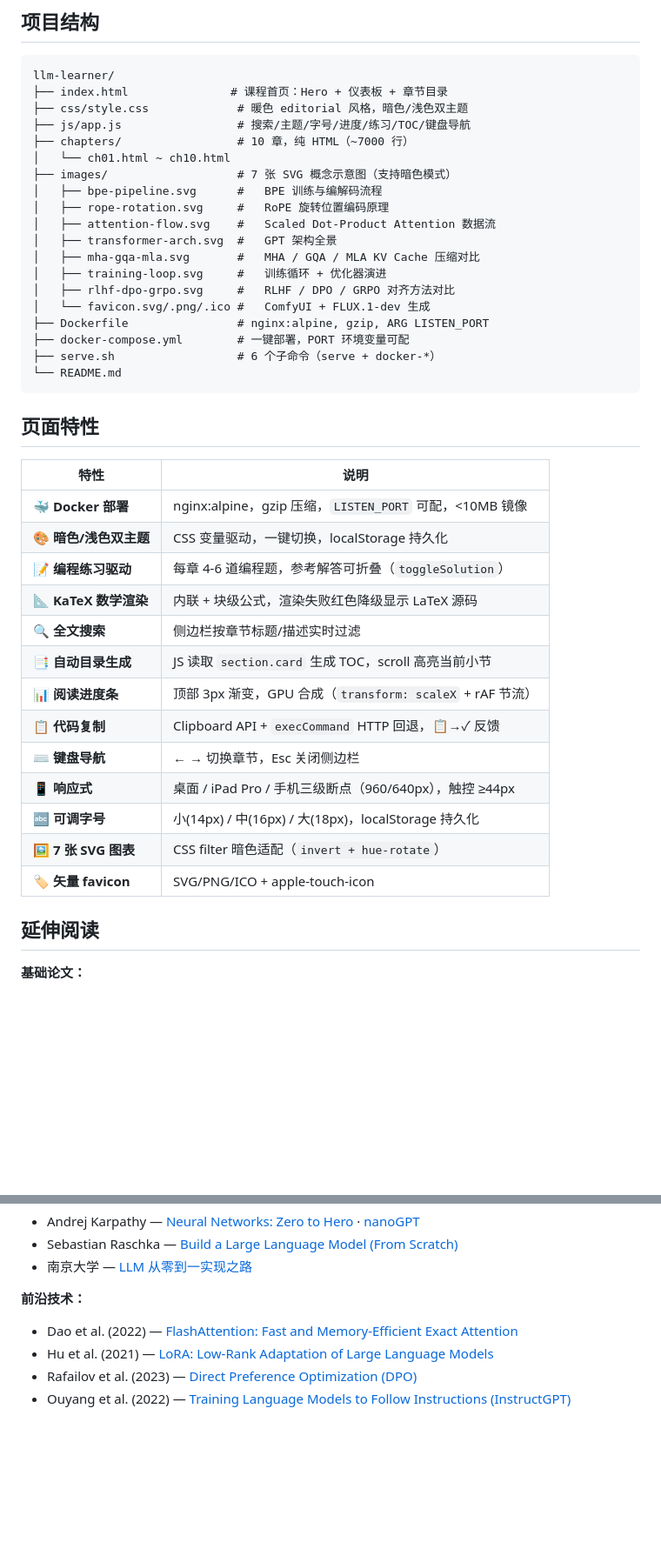
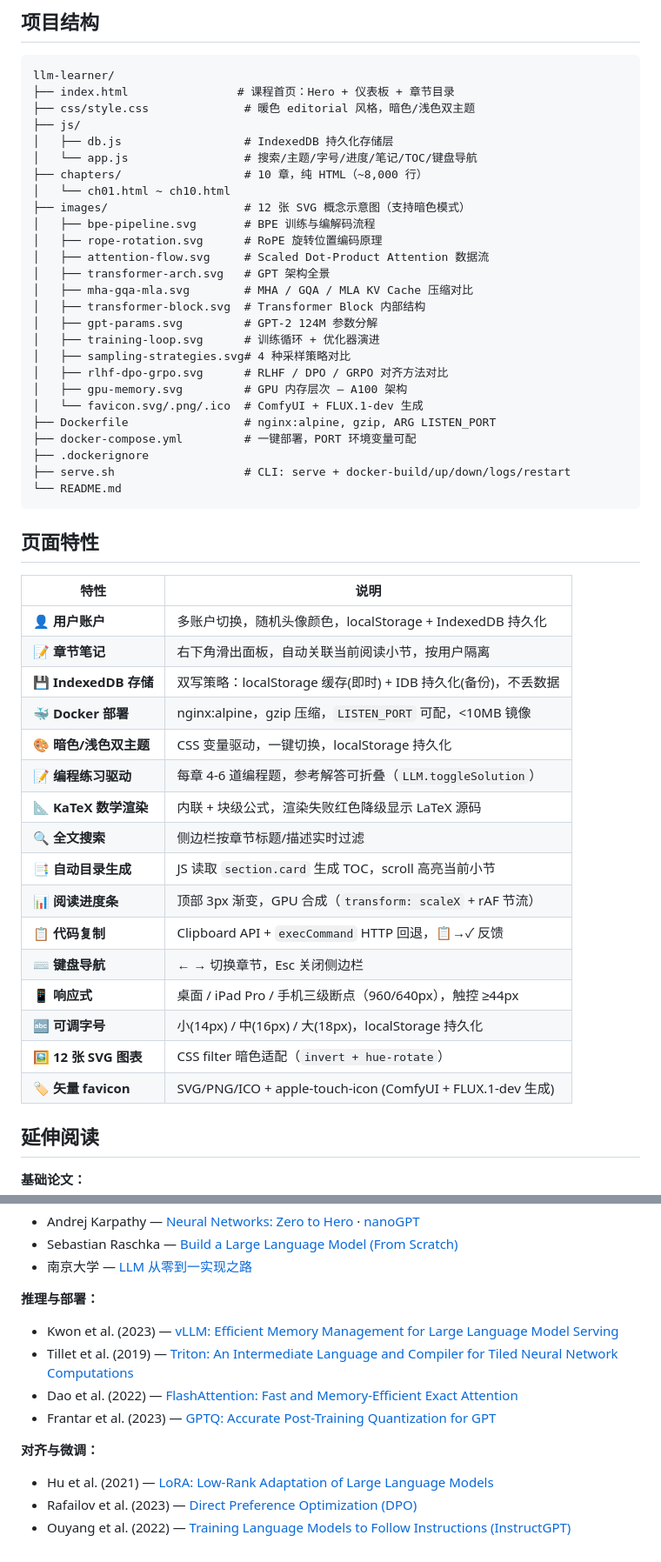
Before and after one commit to garry-x/llm-course, a Markdown page: README.md, 2 parts joined by grey strips. Shown at 87% size. Rendered like a GitHub page; blank space fills up the shorter version.

Commit message:
更新 README: 同步最新功能与文档
- badge: +sections +IndexedDB
- 课程大纲: 更新 ch02/07/08/10 描述 (PromptEng/分布式/约束生成/多模态/vLLM/Triton)
- 项目结构: +js/db.js, +5张SVG (12 total), +.dockerignore
- 页面特性: +用户账户 +章节笔记 +IndexedDB存储, 更新图表数 7→12
- 延伸阅读: +推理与部署类 (vLLM/Triton/GPTQ) +对齐类分组
- 统计: 135小节 / ~10h / ~8000行 HTML

Co-Authored-By: Claude Opus 4.7 <noreply@anthropic.com>

````diff
--- a/README.md
+++ b/README.md
@@ -107,23 +109,30 @@ PORT=3000 docker compose up -d
 
 ```
 llm-learner/
-├── index.html               # 课程首页：Hero + 仪表板 + 章节目录
-├── css/style.css             # 暖色 editorial 风格，暗色/浅色双主题
-├── js/app.js                 # 搜索/主题/字号/进度/练习/TOC/键盘导航
-├── chapters/                 # 10 章，纯 HTML（~7000 行）
+├── index.html                # 课程首页：Hero + 仪表板 + 章节目录
+├── css/style.css              # 暖色 editorial 风格，暗色/浅色双主题
+├── js/
+│   ├── db.js                  # IndexedDB 持久化存储层
+│   └── app.js                 # 搜索/主题/字号/进度/笔记/TOC/键盘导航
+├── chapters/                  # 10 章，纯 HTML（~8,000 行）
 │   └── ch01.html ~ ch10.html
-├── images/                   # 7 张 SVG 概念示意图（支持暗色模式）
-│   ├── bpe-pipeline.svg      #   BPE 训练与编解码流程
-│   ├── rope-rotation.svg     #   RoPE 旋转位置编码原理
-│   ├── attention-flow.svg    #   Scaled Dot-Product Attention 数据流
-│   ├── transformer-arch.svg  #   GPT 架构全景
-│   ├── mha-gqa-mla.svg       #   MHA / GQA / MLA KV Cache 压缩对比
-│   ├── training-loop.svg     #   训练循环 + 优化器演进
-│   ├── rlhf-dpo-grpo.svg     #   RLHF / DPO / GRPO 对齐方法对比
-│   └── favicon.svg/.png/.ico #   ComfyUI + FLUX.1-dev 生成
-├── Dockerfile                # nginx:alpine, gzip, ARG LISTEN_PORT
-├── docker-compose.yml        # 一键部署，PORT 环境变量可配
-├── serve.sh                  # 6 个子命令（serve + docker-*）
+├── images/                    # 12 张 SVG 概念示意图（支持暗色模式）
+│   ├── bpe-pipeline.svg       # BPE 训练与编解码流程
+│   ├── rope-rotation.svg      # RoPE 旋转位置编码原理
+│   ├── attention-flow.svg     # Scaled Dot-Product Attention 数据流
+│   ├── transformer-arch.svg   # GPT 架构全景
+│   ├── mha-gqa-mla.svg        # MHA / GQA / MLA KV Cache 压缩对比
+│   ├── transformer-block.svg  # Transformer Block 内部结构
+│   ├── gpt-params.svg         # GPT-2 124M 参数分解
+│   ├── training-loop.svg      # 训练循环 + 优化器演进
+│   ├── sampling-strategies.svg# 4 种采样策略对比
+│   ├── rlhf-dpo-grpo.svg      # RLHF / DPO / GRPO 对齐方法对比
+│   ├── gpu-memory.svg         # GPU 内存层次 — A100 架构
+│   └── favicon.svg/.png/.ico  # ComfyUI + FLUX.1-dev 生成
+├── Dockerfile                 # nginx:alpine, gzip, ARG LISTEN_PORT
+├── docker-compose.yml         # 一键部署，PORT 环境变量可配
+├── .dockerignore
+├── serve.sh                   # CLI: serve + docker-build/up/down/logs/restart
 └── README.md
 ```
 
@@ -131,9 +140,12 @@ llm-learner/
 
 | 特性 | 说明 |
 |------|------|
+| 👤 **用户账户** | 多账户切换，随机头像颜色，localStorage + IndexedDB 持久化 |
+| 📝 **章节笔记** | 右下角滑出面板，自动关联当前阅读小节，按用户隔离 |
+| 💾 **IndexedDB 存储** | 双写策略：localStorage 缓存(即时) + IDB 持久化(备份)，不丢数据 |
 | 🐳 **Docker 部署** | nginx:alpine，gzip 压缩，`LISTEN_PORT` 可配，<10MB 镜像 |
 | 🎨 **暗色/浅色双主题** | CSS 变量驱动，一键切换，localStorage 持久化 |
-| 📝 **编程练习驱动** | 每章 4-6 道编程题，参考解答可折叠（`toggleSolution`） |
+| 📝 **编程练习驱动** | 每章 4-6 道编程题，参考解答可折叠（`LLM.toggleSolution`） |
 | 📐 **KaTeX 数学渲染** | 内联 + 块级公式，渲染失败红色降级显示 LaTeX 源码 |
 | 🔍 **全文搜索** | 侧边栏按章节标题/描述实时过滤 |
 | 📑 **自动目录生成** | JS 读取 `section.card` 生成 TOC，scroll 高亮当前小节 |
@@ -142,8 +154,8 @@ llm-learner/
 | ⌨️ **键盘导航** | ← → 切换章节，Esc 关闭侧边栏 |
 | 📱 **响应式** | 桌面 / iPad Pro / 手机三级断点（960/640px），触控 ≥44px |
 | 🔤 **可调字号** | 小(14px) / 中(16px) / 大(18px)，localStorage 持久化 |
-| 🖼️ **7 张 SVG 图表** | CSS filter 暗色适配（`invert + hue-rotate`） |
-| 🏷️ **矢量 favicon** | SVG/PNG/ICO + apple-touch-icon
+| 🖼️ **12 张 SVG 图表** | CSS filter 暗色适配（`invert + hue-rotate`） |
+| 🏷️ **矢量 favicon** | SVG/PNG/ICO + apple-touch-icon (ComfyUI + FLUX.1-dev 生成) |
 
 ## 延伸阅读
 
@@ -160,8 +172,13 @@ llm-learner/
 - Sebastian Raschka — [Build a Large Language Model (From Scratch)](https://www.manning.com/books/build-a-large-language-model-from-scratch)
 - 南京大学 — [LLM 从零到一实现之路](https://github.com/NJUDeepEngine/llm-course-lecture)
 
-**前沿技术：**
+**推理与部署：**
+- Kwon et al. (2023) — [vLLM: Efficient Memory Management for Large Language Model Serving](https://arxiv.org/abs/2309.06180)
+- Tillet et al. (2019) — [Triton: An Intermediate Language and Compiler for Tiled Neural Network Computations](https://dl.acm.org/doi/10.1145/3315508.3329973)
 - Dao et al. (2022) — [FlashAttention: Fast and Memory-Efficient Exact Attention](https://arxiv.org/abs/2205.14135)
+- Frantar et al. (2023) — [GPTQ: Accurate Post-Training Quantization for GPT](https://arxiv.org/abs/2210.17323)
+
+**对齐与微调：**
 - Hu et al. (2021) — [LoRA: Low-Rank Adaptation of Large Language Models](https://arxiv.org/abs/2106.09685)
 - Rafailov et al. (2023) — [Direct Preference Optimization (DPO)](https://arxiv.org/abs/2305.18290)
 - Ouyang et al. (2022) — [Training Language Models to Follow Instructions (InstructGPT)](https://arxiv.org/abs/2203.02155)
````
Also changed, not shown: other parts of README.md (+7 -5 lines).
